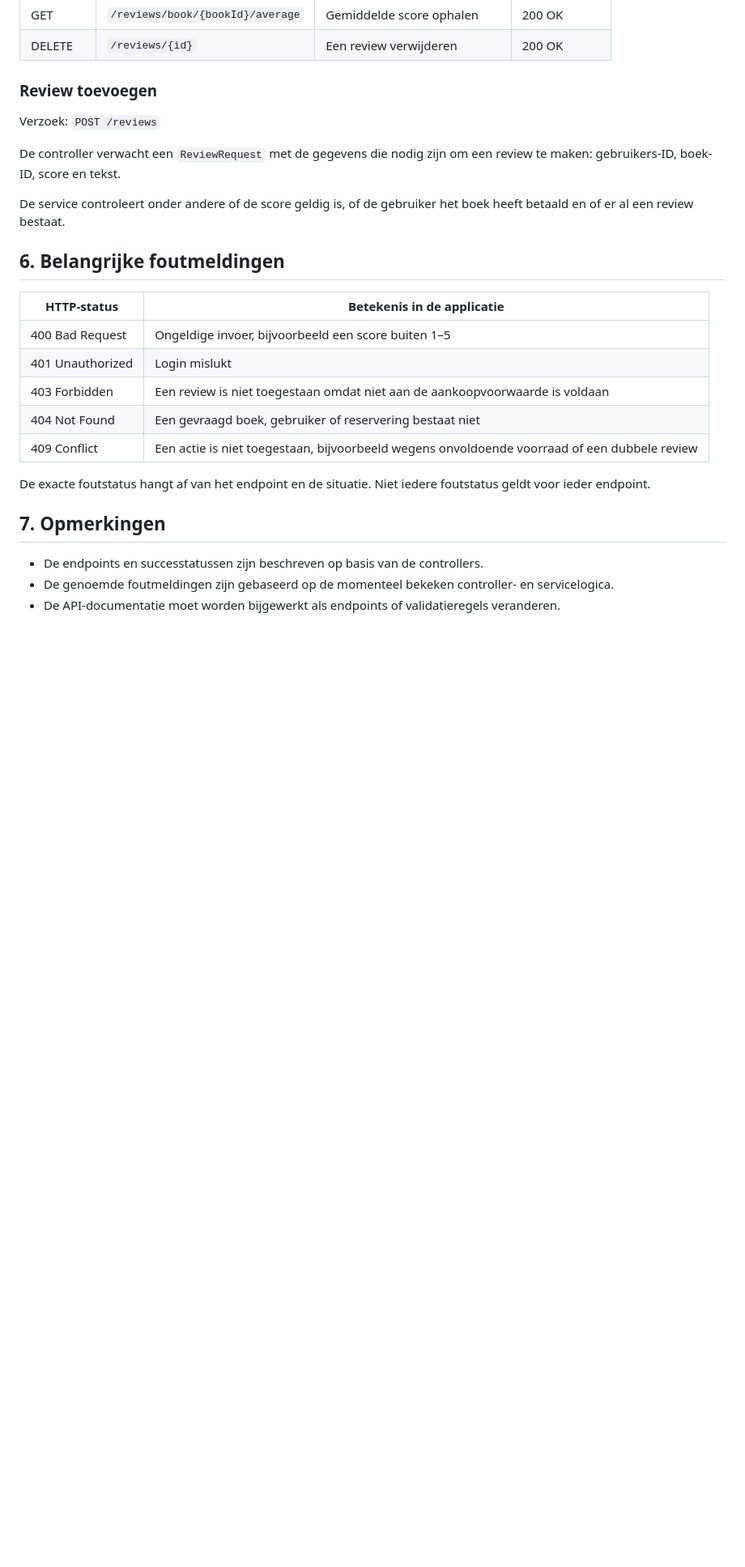
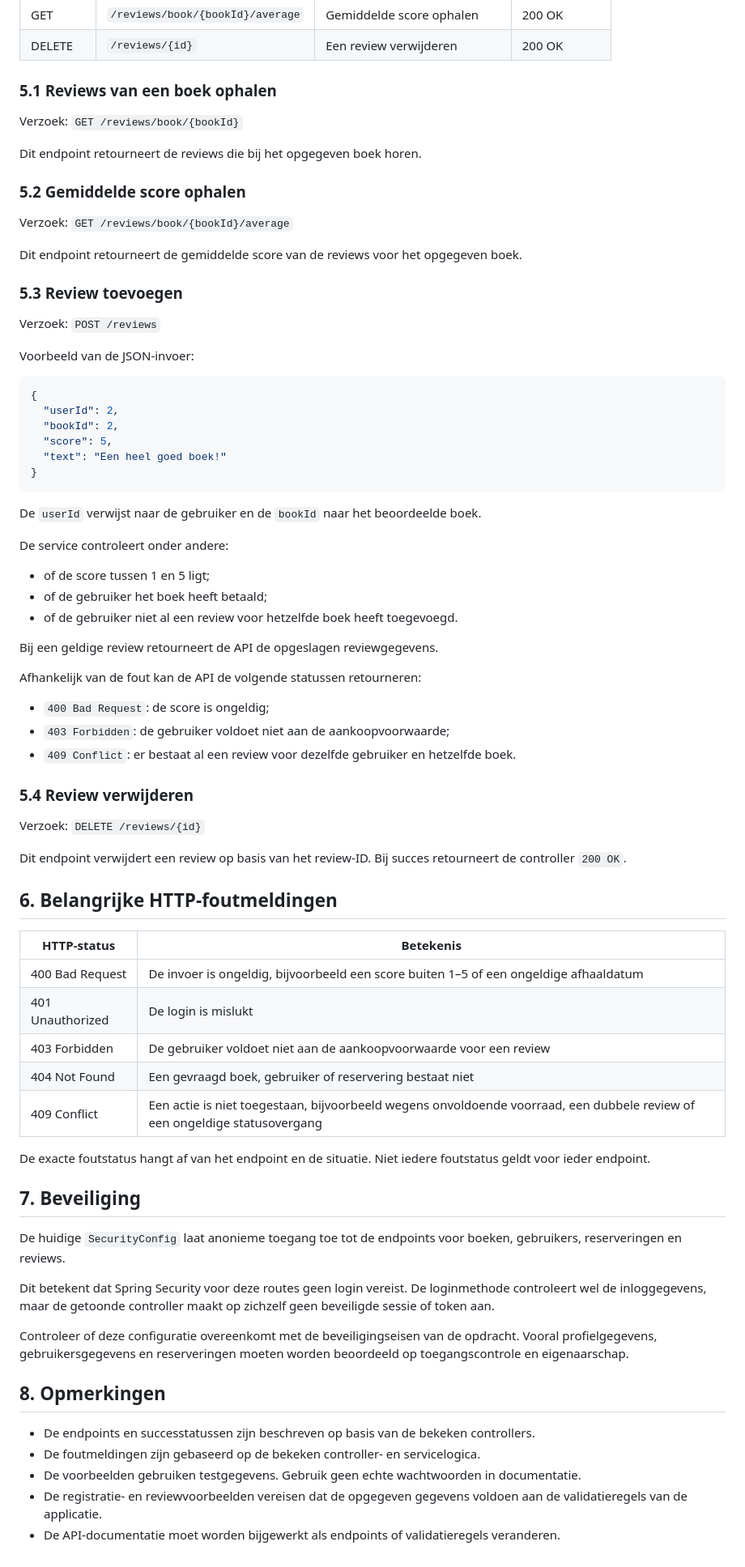
Before and after one commit to aliasaad22/boekenwinkel, a Markdown page: docs/API-DOCUMENTATIE.md, the part around one of its changes. Shown at 81% size. GitHub-like rendering; blank space fills up the shorter version.

Commit message:
Verbeter API-documentatie met JSON-voorbeelden

````diff
--- a/docs/API-DOCUMENTATIE.md
+++ b/docs/API-DOCUMENTATIE.md
@@ -93,28 +186,78 @@ Basisendpoint: `/reviews`
 | GET | `/reviews/book/{bookId}/average` | Gemiddelde score ophalen | 200 OK |
 | DELETE | `/reviews/{id}` | Een review verwijderen | 200 OK |
 
-### Review toevoegen
+### 5.1 Reviews van een boek ophalen
+
+Verzoek: `GET /reviews/book/{bookId}`
+
+Dit endpoint retourneert de reviews die bij het opgegeven boek horen.
+
+### 5.2 Gemiddelde score ophalen
+
+Verzoek: `GET /reviews/book/{bookId}/average`
+
+Dit endpoint retourneert de gemiddelde score van de reviews voor het opgegeven boek.
+
+### 5.3 Review toevoegen
 
 Verzoek: `POST /reviews`
 
-De controller verwacht een `ReviewRequest` met de gegevens die nodig zijn om een review te maken: gebruikers-ID, boek-ID, score en tekst.
+Voorbeeld van de JSON-invoer:
 
-De service controleert onder andere of de score geldig is, of de gebruiker het boek heeft betaald en of er al een review bestaat.
+```json
+{
+  "userId": 2,
+  "bookId": 2,
+  "score": 5,
+  "text": "Een heel goed boek!"
+}
+```
 
-## 6. Belangrijke foutmeldingen
+De `userId` verwijst naar de gebruiker en de `bookId` naar het beoordeelde boek.
 
-| HTTP-status | Betekenis in de applicatie |
+De service controleert onder andere:
+- of de score tussen 1 en 5 ligt;
+- of de gebruiker het boek heeft betaald;
+- of de gebruiker niet al een review voor hetzelfde boek heeft toegevoegd.
+
+Bij een geldige review retourneert de API de opgeslagen reviewgegevens.
+
+Afhankelijk van de fout kan de API de volgende statussen retourneren:
+
+- `400 Bad Request`: de score is ongeldig;
+- `403 Forbidden`: de gebruiker voldoet niet aan de aankoopvoorwaarde;
+- `409 Conflict`: er bestaat al een review voor dezelfde gebruiker en hetzelfde boek.
+
+### 5.4 Review verwijderen
+
+Verzoek: `DELETE /reviews/{id}`
+
+Dit endpoint verwijdert een review op basis van het review-ID. Bij succes retourneert de controller `200 OK`.
+
+## 6. Belangrijke HTTP-foutmeldingen
+
+| HTTP-status | Betekenis |
 |---|---|
-| 400 Bad Request | Ongeldige invoer, bijvoorbeeld een score buiten 1–5 |
-| 401 Unauthorized | Login mislukt |
-| 403 Forbidden | Een review is niet toegestaan omdat niet aan de aankoopvoorwaarde is voldaan |
+| 400 Bad Request | De invoer is ongeldig, bijvoorbeeld een score buiten 1–5 of een ongeldige afhaaldatum |
+| 401 Unauthorized | De login is mislukt |
+| 403 Forbidden | De gebruiker voldoet niet aan de aankoopvoorwaarde voor een review |
 | 404 Not Found | Een gevraagd boek, gebruiker of reservering bestaat niet |
-| 409 Conflict | Een actie is niet toegestaan, bijvoorbeeld wegens onvoldoende voorraad of een dubbele review |
+| 409 Conflict | Een actie is niet toegestaan, bijvoorbeeld wegens onvoldoende voorraad, een dubbele review of een ongeldige statusovergang |
 
 De exacte foutstatus hangt af van het endpoint en de situatie. Niet iedere foutstatus geldt voor ieder endpoint.
 
-## 7. Opmerkingen
+## 7. Beveiliging
 
-- De endpoints en successtatussen zijn beschreven op basis van de controllers.
-- De genoemde foutmeldingen zijn gebaseerd op de momenteel bekeken controller- en servicelogica.
+De huidige `SecurityConfig` laat anonieme toegang toe tot de endpoints voor boeken, gebruikers, reserveringen en reviews.
+
+Dit betekent dat Spring Security voor deze routes geen login vereist. De loginmethode controleert wel de inloggegevens, maar de getoonde controller maakt op zichzelf geen beveiligde sessie of token aan.
+
+Controleer of deze configuratie overeenkomt met de beveiligingseisen van de opdracht. Vooral profielgegevens, gebruikersgegevens en reserveringen moeten worden beoordeeld op toegangscontrole en eigenaarschap.
+
+## 8. Opmerkingen
+
+- De endpoints en successtatussen zijn beschreven op basis van de bekeken controllers.
+- De foutmeldingen zijn gebaseerd op de bekeken controller- en servicelogica.
+- De voorbeelden gebruiken testgegevens. Gebruik geen echte wachtwoorden in documentatie.
+- De registratie- en reviewvoorbeelden vereisen dat de opgegeven gegevens voldoen aan de validatieregels van de applicatie.
 - De API-documentatie moet worden bijgewerkt als endpoints of validatieregels veranderen.
````
Also changed, not shown: other parts of docs/API-DOCUMENTATIE.md (+106 -13 lines).
